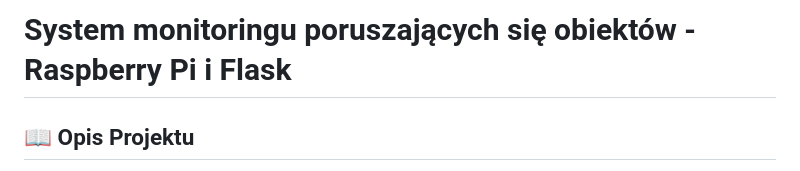
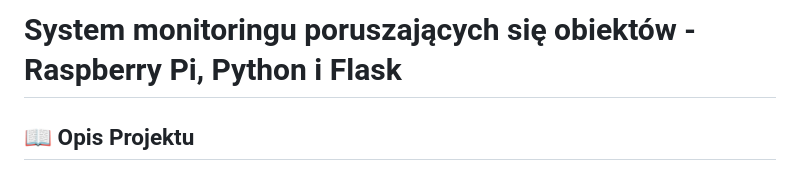
Before and after one commit to ErnestBytnar/Moving-object-monitoring-system, a Markdown page: README.md, the part around the change. GitHub-like rendering.

```diff
--- a/README.md
+++ b/README.md
@@ -1,4 +1,4 @@
-# System monitoringu poruszających się obiektów - Raspberry Pi i Flask
+# System monitoringu poruszających się obiektów - Raspberry Pi, Python i Flask
 
 ## 📖 Opis Projektu
 
```
